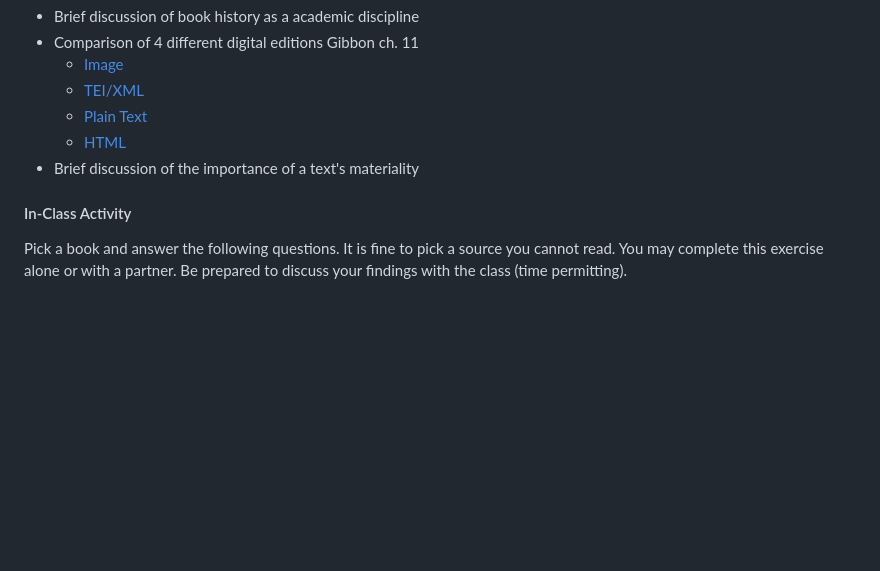
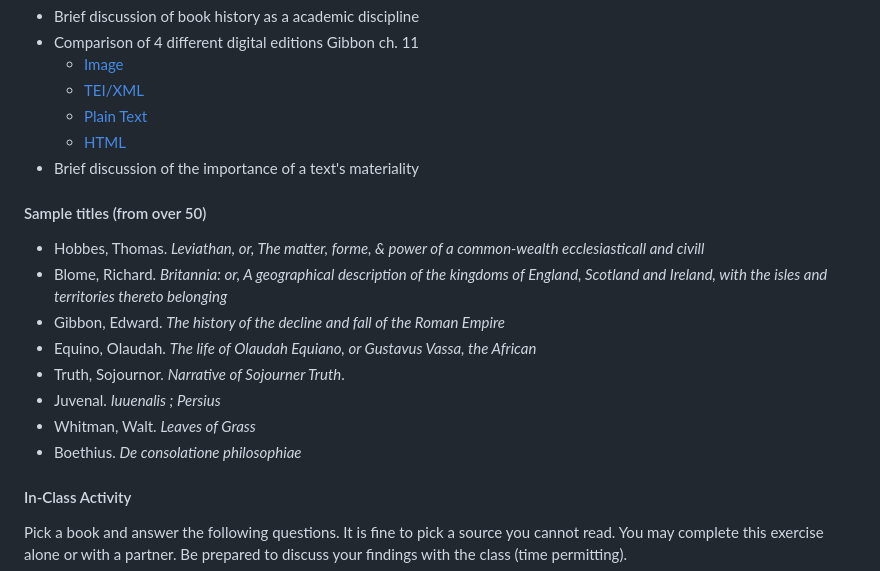
Before and after one commit to msaxton/msaxton-dh-rare-books, a Markdown page: slides.md, the part around the change. Drawn GitHub-style; blank space fills up the shorter version.

Commit message:
add book titles

```diff
--- a/slides.md
+++ b/slides.md
@@ -48,6 +48,17 @@ On completion of this course, students will be able to...
     - [HTML](https://www.gutenberg.org/cache/epub/731/pg731-images.html#chap11.2)
 - Brief discussion of the importance of a text's materiality
 
+#### Sample titles (from over 50)
+- Hobbes, Thomas. _Leviathan, or, The matter, forme, & power of a common-wealth ecclesiasticall and civill_
+- Blome, Richard. _Britannia: or, A geographical description of the kingdoms of England, Scotland and Ireland, with the isles and territories thereto belonging_
+- Gibbon, Edward. _The history of the decline and fall of the Roman Empire_
+- Equino, Olaudah. _The life of Olaudah Equiano, or Gustavus Vassa, the African_
+- Truth, Sojournor. _Narrative of Sojourner Truth_.
+- Juvenal. _Iuuenalis ; Persius_
+- Whitman, Walt. _Leaves of Grass_
+- Boethius. _De consolatione philosophiae_
+
+
 #### In-Class Activity
 Pick a book and answer the following questions. It is fine to pick a source you cannot read. You
 may complete this exercise alone or with a partner. Be prepared to discuss your findings with
```
